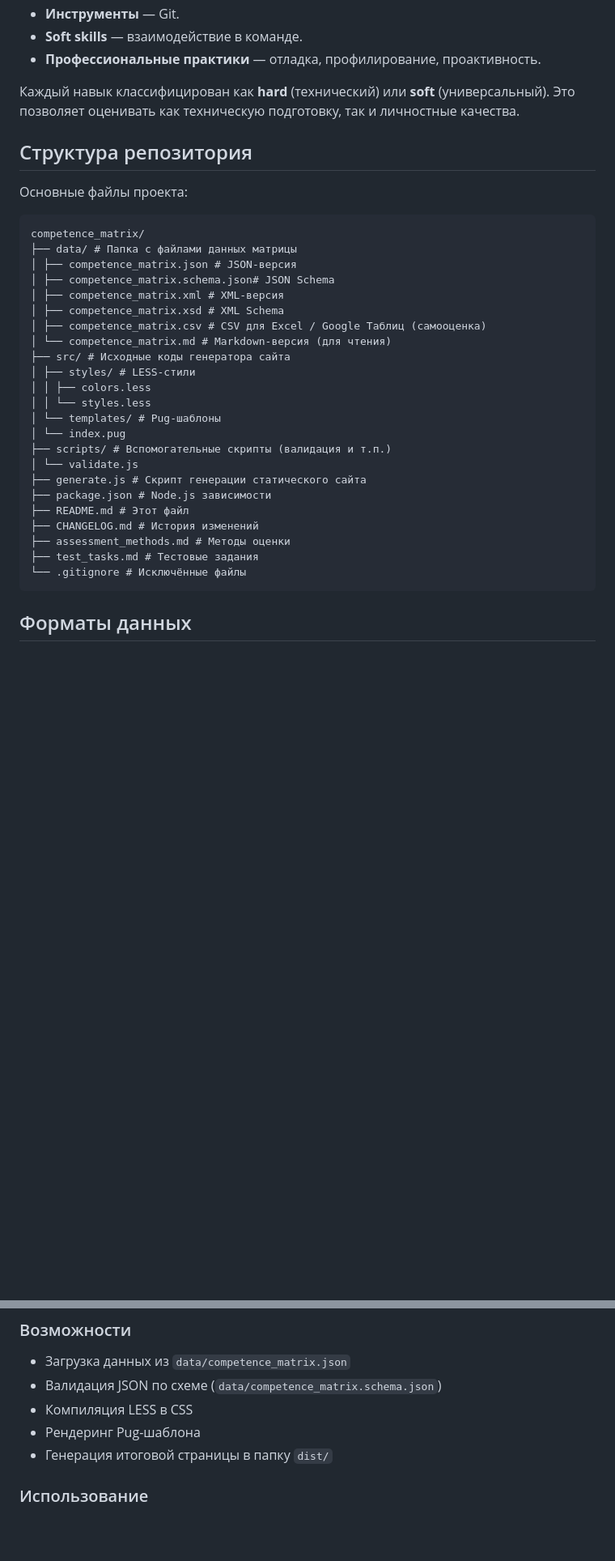
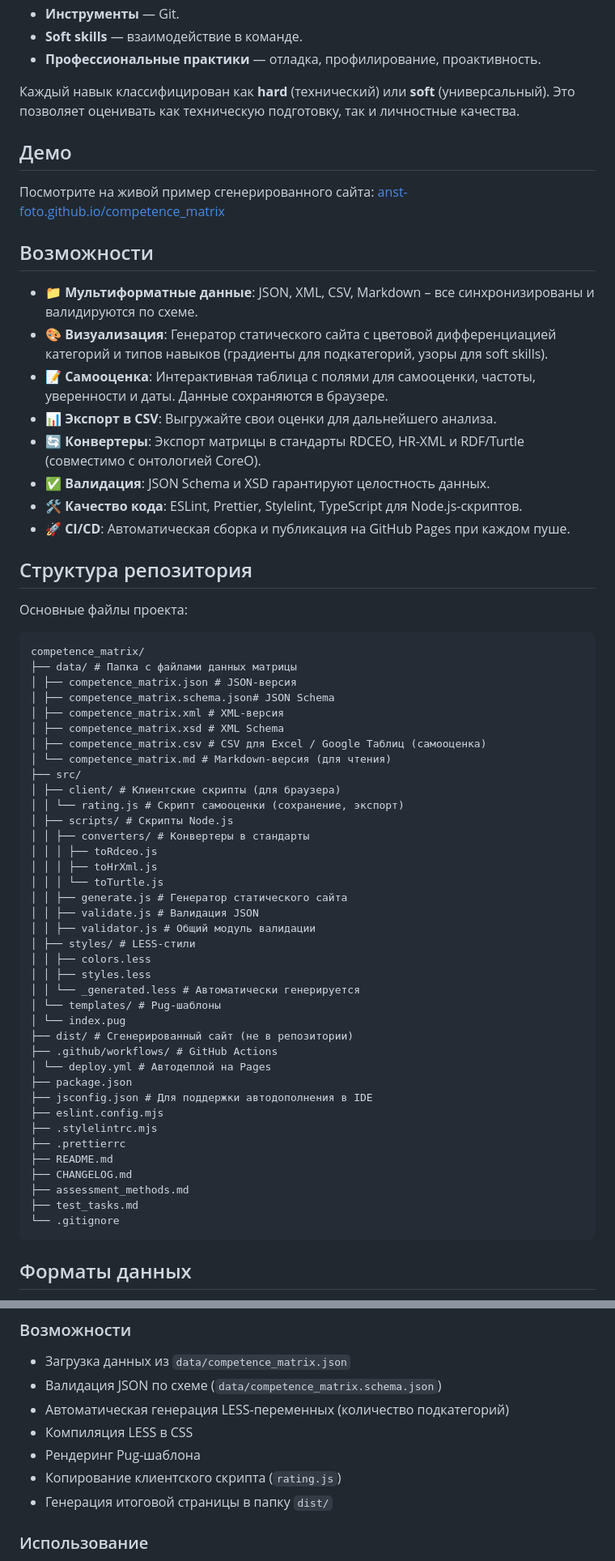
Before and after one commit to anst-foto/competence_matrix, a Markdown page: README.md, 2 parts joined by grey strips. Shown at 81% size. Drawn GitHub-style; blank space fills up the shorter version.

Commit message:
Актуализация README.md

````diff
--- a/README.md
+++ b/README.md
@@ -27,6 +34,21 @@
 
 Каждый навык классифицирован как **hard** (технический) или **soft** (универсальный). Это позволяет оценивать как техническую подготовку, так и личностные качества.
 
+## Демо
+
+Посмотрите на живой пример сгенерированного сайта: [anst-foto.github.io/competence_matrix](https://anst-foto.github.io/competence_matrix/)
+
+## Возможности
+
+- 📁 **Мультиформатные данные**: JSON, XML, CSV, Markdown – все синхронизированы и валидируются по схеме.
+- 🎨 **Визуализация**: Генератор статического сайта с цветовой дифференциацией категорий и типов навыков (градиенты для подкатегорий, узоры для soft skills).
+- 📝 **Самооценка**: Интерактивная таблица с полями для самооценки, частоты, уверенности и даты. Данные сохраняются в браузере.
+- 📊 **Экспорт в CSV**: Выгружайте свои оценки для дальнейшего анализа.
+- 🔄 **Конвертеры**: Экспорт матрицы в стандарты RDCEO, HR-XML и RDF/Turtle (совместимо с онтологией CoreO).
+- ✅ **Валидация**: JSON Schema и XSD гарантируют целостность данных.
+- 🛠 **Качество кода**: ESLint, Prettier, Stylelint, TypeScript для Node.js-скриптов.
+- 🚀 **CI/CD**: Автоматическая сборка и публикация на GitHub Pages при каждом пуше.
+
 ## Структура репозитория
 
 Основные файлы проекта:
@@ -40,21 +62,36 @@ competence_matrix/
 │ ├── competence_matrix.xsd # XML Schema
 │ ├── competence_matrix.csv # CSV для Excel / Google Таблиц (самооценка)
 │ └── competence_matrix.md # Markdown-версия (для чтения)
-├── src/ # Исходные коды генератора сайта
+├── src/
+│ ├── client/ # Клиентские скрипты (для браузера)
+│ │ └── rating.js # Скрипт самооценки (сохранение, экспорт)
+│ ├── scripts/ # Скрипты Node.js
+│ │ ├── converters/ # Конвертеры в стандарты
+│ │ │ ├── toRdceo.js
+│ │ │ ├── toHrXml.js
+│ │ │ └── toTurtle.js
+│ │ ├── generate.js # Генератор статического сайта
+│ │ ├── validate.js # Валидация JSON
+│ │ ├── validator.js # Общий модуль валидации
 │ ├── styles/ # LESS-стили
 │ │ ├── colors.less
-│ │ └── styles.less
+│ │ ├── styles.less
+│ │ └── _generated.less # Автоматически генерируется
 │ └── templates/ # Pug-шаблоны
 │ └── index.pug
-├── scripts/ # Вспомогательные скрипты (валидация и т.п.)
-│ └── validate.js
-├── generate.js # Скрипт генерации статического сайта
-├── package.json # Node.js зависимости
-├── README.md # Этот файл
-├── CHANGELOG.md # История изменений
-├── assessment_methods.md # Методы оценки
-├── test_tasks.md # Тестовые задания
-└── .gitignore # Исключённые файлы
+├── dist/ # Сгенерированный сайт (не в репозитории)
+├── .github/workflows/ # GitHub Actions
+│ └── deploy.yml # Автодеплой на Pages
+├── package.json
+├── jsconfig.json # Для поддержки автодополнения в IDE
+├── eslint.config.mjs
+├── .stylelintrc.mjs
+├── .prettierrc
+├── README.md
+├── CHANGELOG.md
+├── assessment_methods.md
+├── test_tasks.md
+└── .gitignore
 ```
 
 ## Форматы данных
@@ -76,8 +113,10 @@ competence_matrix/
 
 - Загрузка данных из `data/competence_matrix.json`
 - Валидация JSON по схеме (`data/competence_matrix.schema.json`)
+- Автоматическая генерация LESS-переменных (количество подкатегорий)
 - Компиляция LESS в CSS
 - Рендеринг Pug-шаблона
+- Копирование клиентского скрипта (`rating.js`)
 - Генерация итоговой страницы в папку `dist/`
 
 ### Использование
````
Also changed, not shown: other parts of README.md (+44 -1 lines).
